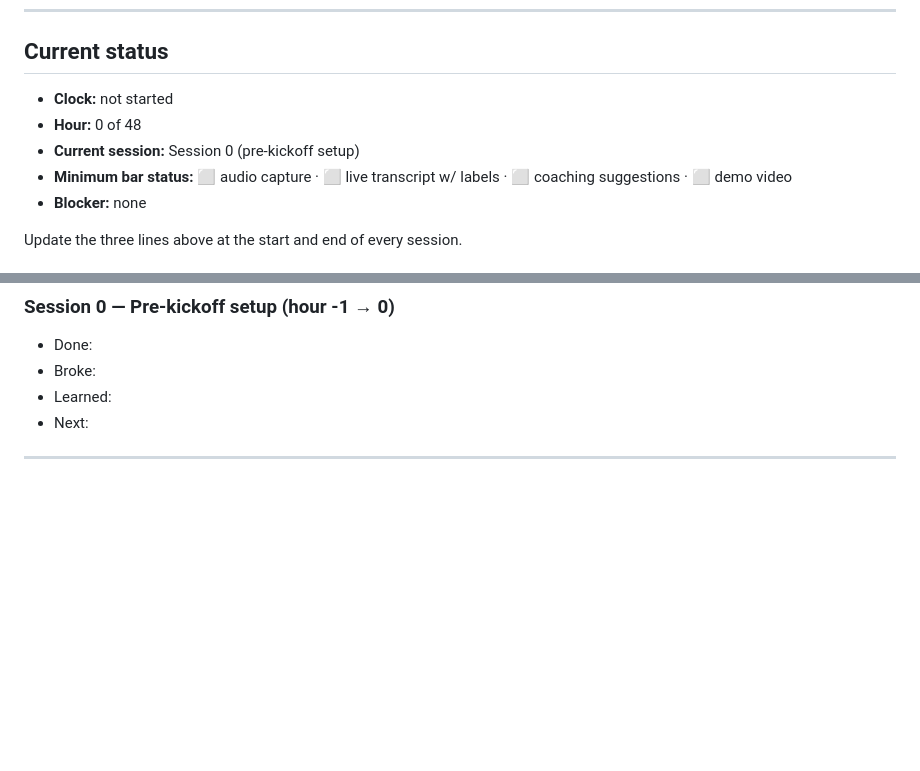
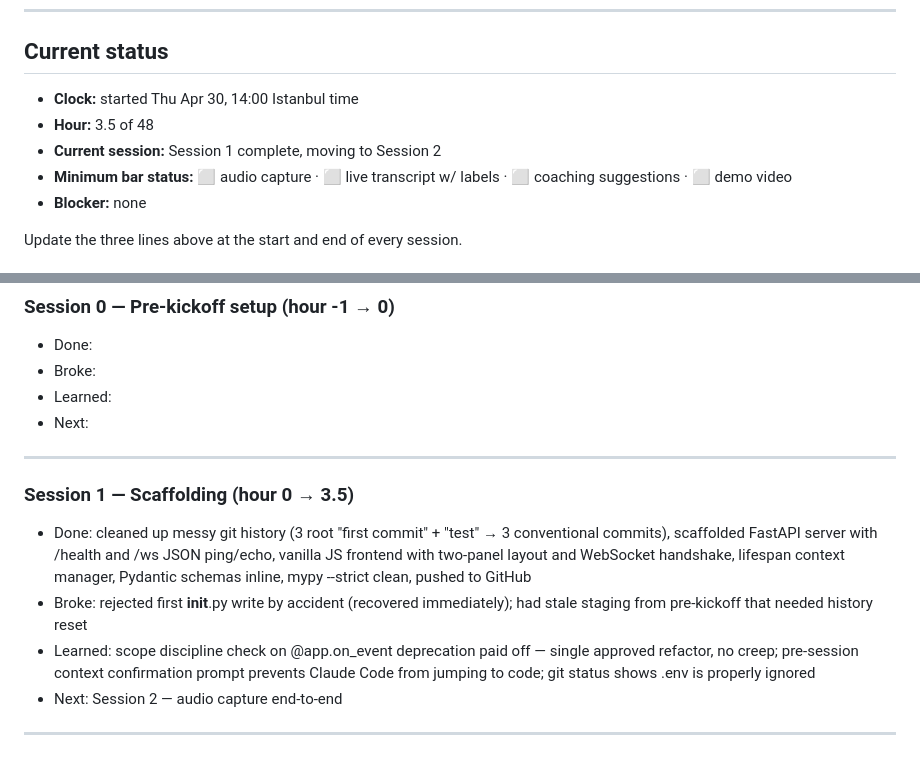
Before and after one commit to Ahmetyanikk/callwhisper, a Markdown page: PLAN.md, 2 parts joined by grey strips. Rendered like a GitHub page; blank space fills up the shorter version.

Commit message:
docs: log Session 1 completion in PLAN.md

```diff
--- a/PLAN.md
+++ b/PLAN.md
@@ -8,9 +8,9 @@ Read `CLAUDE.md` first for conventions and scope rules. This file tells you *wha
 
 ## Current status
 
-- **Clock:** not started
-- **Hour:** 0 of 48
-- **Current session:** Session 0 (pre-kickoff setup)
+- **Clock:** started Thu Apr 30, 14:00 Istanbul time
+- **Hour:** 3.5 of 48
+- **Current session:** Session 1 complete, moving to Session 2
 - **Minimum bar status:** ⬜ audio capture · ⬜ live transcript w/ labels · ⬜ coaching suggestions · ⬜ demo video
 - **Blocker:** none
 
@@ -239,4 +239,12 @@ Append an entry here after every session. Keep it honest — this is for you, no
 
 ---
 
+### Session 1 — Scaffolding (hour 0 → 3.5)
+- Done: cleaned up messy git history (3 root "first commit" + "test" → 3 conventional commits), scaffolded FastAPI server with /health and /ws JSON ping/echo, vanilla JS frontend with two-panel layout and WebSocket handshake, lifespan context manager, Pydantic schemas inline, mypy --strict clean, pushed to GitHub
+- Broke: rejected first __init__.py write by accident (recovered immediately); had stale staging from pre-kickoff that needed history reset
+- Learned: scope discipline check on @app.on_event deprecation paid off — single approved refactor, no creep; pre-session context confirmation prompt prevents Claude Code from jumping to code; git status shows .env is properly ignored
+- Next: Session 2 — audio capture end-to-end
+
+---
+
 <!-- New session entries go above this line -->
```
